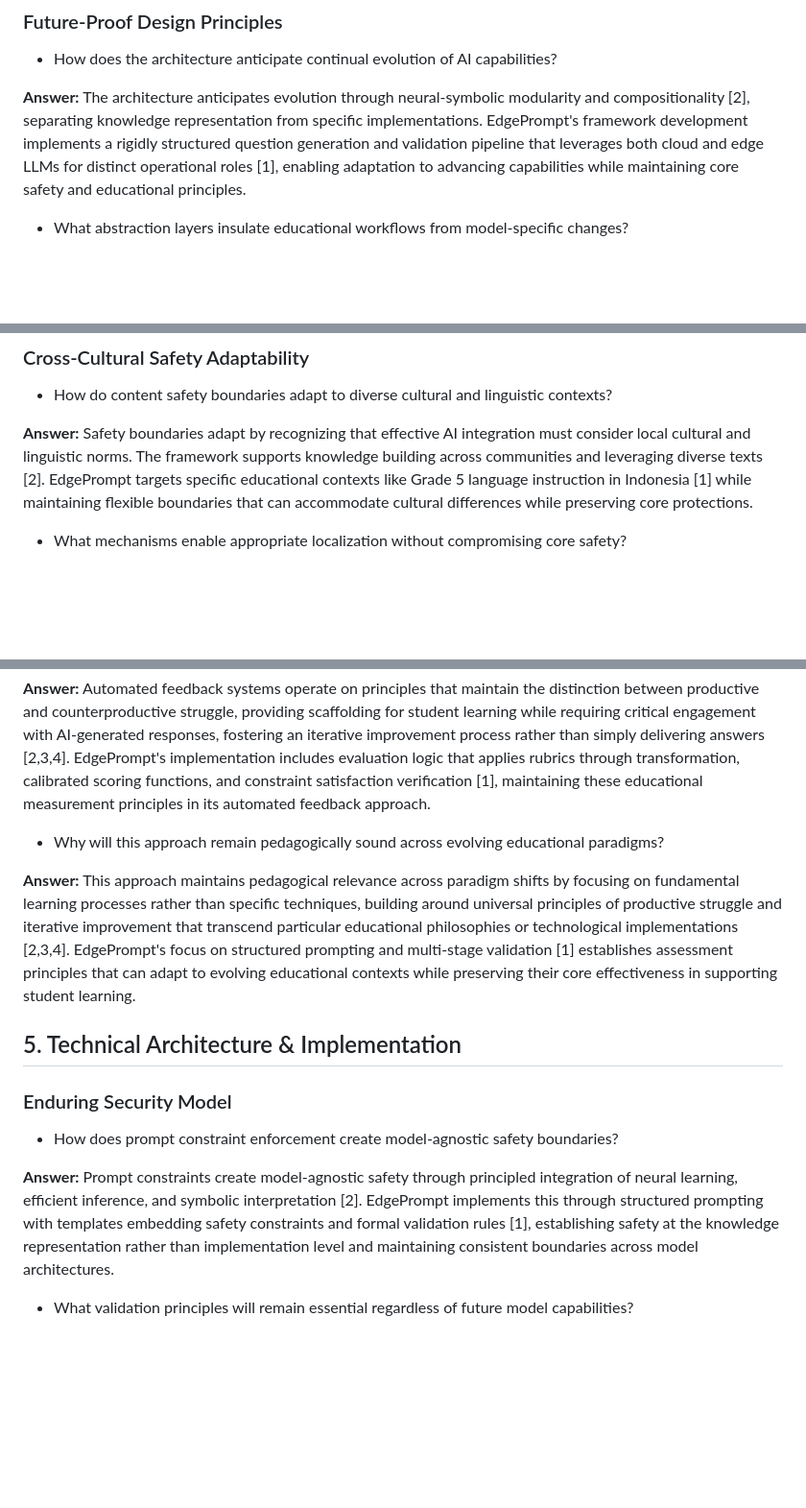
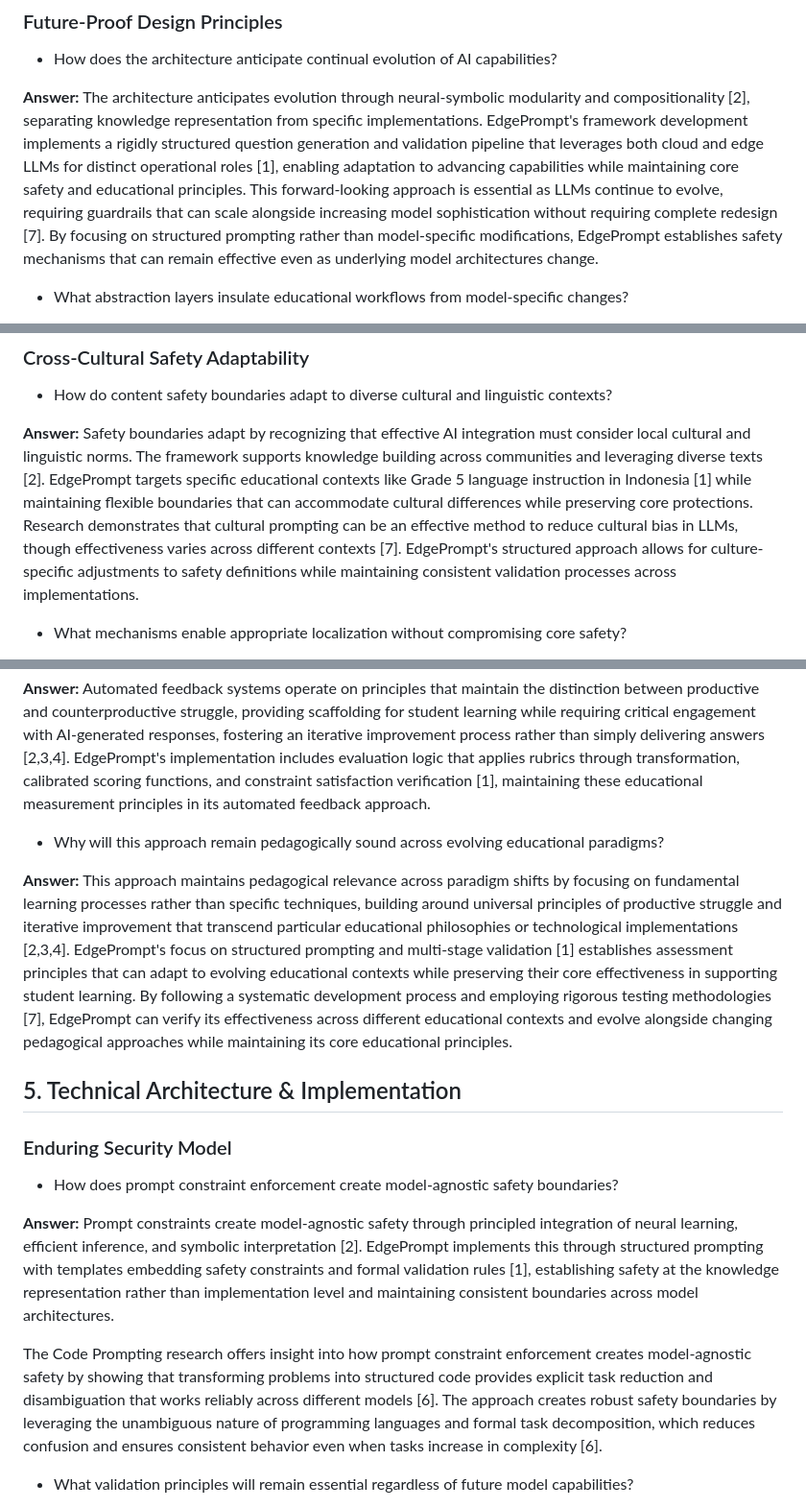
Before and after one commit to cyharyanto/edge-prompt, a Markdown page: docs/foundation/SYSTEM_VISION.md, 3 parts joined by grey strips. Shown at 96% size. Rendered like a GitHub page; blank space fills up the shorter version.

```diff
--- a/docs/foundation/SYSTEM_VISION.md
+++ b/docs/foundation/SYSTEM_VISION.md
@@ -118,7 +124,7 @@ The question-based format of these guidelines is intentional - it encourages con
 ### Future-Proof Design Principles
 - How does the architecture anticipate continual evolution of AI capabilities?
 
-**Answer:** The architecture anticipates evolution through neural-symbolic modularity and compositionality [2], separating knowledge representation from specific implementations. EdgePrompt's framework development implements a rigidly structured question generation and validation pipeline that leverages both cloud and edge LLMs for distinct operational roles [1], enabling adaptation to advancing capabilities while maintaining core safety and educational principles.
+**Answer:** The architecture anticipates evolution through neural-symbolic modularity and compositionality [2], separating knowledge representation from specific implementations. EdgePrompt's framework development implements a rigidly structured question generation and validation pipeline that leverages both cloud and edge LLMs for distinct operational roles [1], enabling adaptation to advancing capabilities while maintaining core safety and educational principles. This forward-looking approach is essential as LLMs continue to evolve, requiring guardrails that can scale alongside increasing model sophistication without requiring complete redesign [7]. By focusing on structured prompting rather than model-specific modifications, EdgePrompt establishes safety mechanisms that can remain effective even as underlying model architectures change.
 
 - What abstraction layers insulate educational workflows from model-specific changes?
 
@@ -131,7 +137,7 @@ The question-based format of these guidelines is intentional - it encourages con
 ### Cross-Cultural Safety Adaptability
 - How do content safety boundaries adapt to diverse cultural and linguistic contexts?
 
-**Answer:** Safety boundaries adapt by recognizing that effective AI integration must consider local cultural and linguistic norms. The framework supports knowledge building across communities and leveraging diverse texts [2]. EdgePrompt targets specific educational contexts like Grade 5 language instruction in Indonesia [1] while maintaining flexible boundaries that can accommodate cultural differences while preserving core protections.
+**Answer:** Safety boundaries adapt by recognizing that effective AI integration must consider local cultural and linguistic norms. The framework supports knowledge building across communities and leveraging diverse texts [2]. EdgePrompt targets specific educational contexts like Grade 5 language instruction in Indonesia [1] while maintaining flexible boundaries that can accommodate cultural differences while preserving core protections. Research demonstrates that cultural prompting can be an effective method to reduce cultural bias in LLMs, though effectiveness varies across different contexts [7]. EdgePrompt's structured approach allows for culture-specific adjustments to safety definitions while maintaining consistent validation processes across implementations.
 
 - What mechanisms enable appropriate localization without compromising core safety?
 
@@ -193,7 +203,7 @@ The question-based format of these guidelines is intentional - it encourages con
 
 - Why will this approach remain pedagogically sound across evolving educational paradigms?
 
-**Answer:** This approach maintains pedagogical relevance across paradigm shifts by focusing on fundamental learning processes rather than specific techniques, building around universal principles of productive struggle and iterative improvement that transcend particular educational philosophies or technological implementations [2,3,4]. EdgePrompt's focus on structured prompting and multi-stage validation [1] establishes assessment principles that can adapt to evolving educational contexts while preserving their core effectiveness in supporting student learning.
+**Answer:** This approach maintains pedagogical relevance across paradigm shifts by focusing on fundamental learning processes rather than specific techniques, building around universal principles of productive struggle and iterative improvement that transcend particular educational philosophies or technological implementations [2,3,4]. EdgePrompt's focus on structured prompting and multi-stage validation [1] establishes assessment principles that can adapt to evolving educational contexts while preserving their core effectiveness in supporting student learning. By following a systematic development process and employing rigorous testing methodologies [7], EdgePrompt can verify its effectiveness across different educational contexts and evolve alongside changing pedagogical approaches while maintaining its core educational principles.
 
 ## 5. Technical Architecture & Implementation
 
@@ -201,6 +211,8 @@ The question-based format of these guidelines is intentional - it encourages con
 - How does prompt constraint enforcement create model-agnostic safety boundaries?
 
 **Answer:** Prompt constraints create model-agnostic safety through principled integration of neural learning, efficient inference, and symbolic interpretation [2]. EdgePrompt implements this through structured prompting with templates embedding safety constraints and formal validation rules [1], establishing safety at the knowledge representation rather than implementation level and maintaining consistent boundaries across model architectures.
+
+The Code Prompting research offers insight into how prompt constraint enforcement creates model-agnostic safety by showing that transforming problems into structured code provides explicit task reduction and disambiguation that works reliably across different models [6]. The approach creates robust safety boundaries by leveraging the unambiguous nature of programming languages and formal task decomposition, which reduces confusion and ensures consistent behavior even when tasks increase in complexity [6].
 
 - What validation principles will remain essential regardless of future model capabilities?
 
```
Also changed, not shown: other parts of docs/foundation/SYSTEM_VISION.md (+17 -3 lines).
